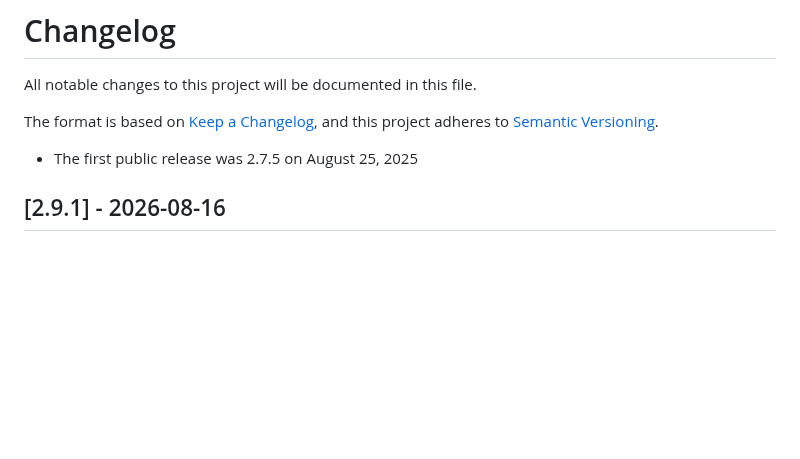
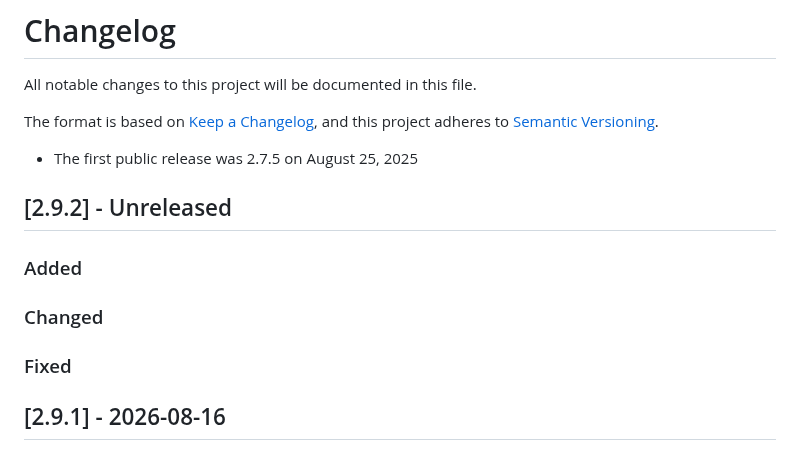
Before and after one commit to AndrewAPAC/alx-common, a Markdown page: CHANGELOG.md, the part around the change. GitHub-like rendering; blank space fills up the shorter version.

```diff
--- a/CHANGELOG.md
+++ b/CHANGELOG.md
@@ -6,6 +6,14 @@ The format is based on [Keep a Changelog](https://keepachangelog.com/en/1.1.0/),
 and this project adheres to [Semantic Versioning](https://semver.org/spec/v2.0.0.html).
 
 - The first public release was 2.7.5 on August 25, 2025
+
+## [2.9.2] - Unreleased
+
+### Added
+
+### Changed
+
+### Fixed
 
 ## [2.9.1] - 2026-08-16
 
```
Also changed, not shown: README.md (+0 -2 lines).
